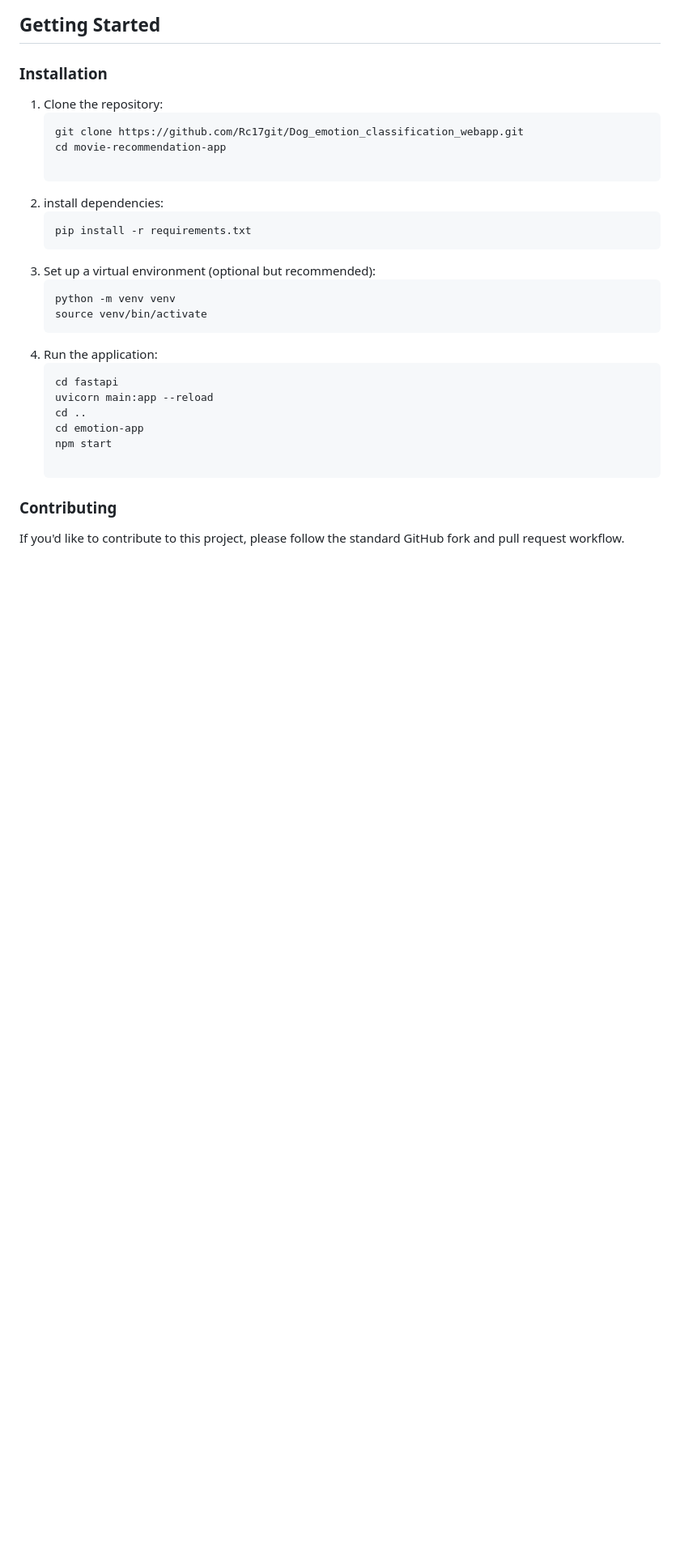
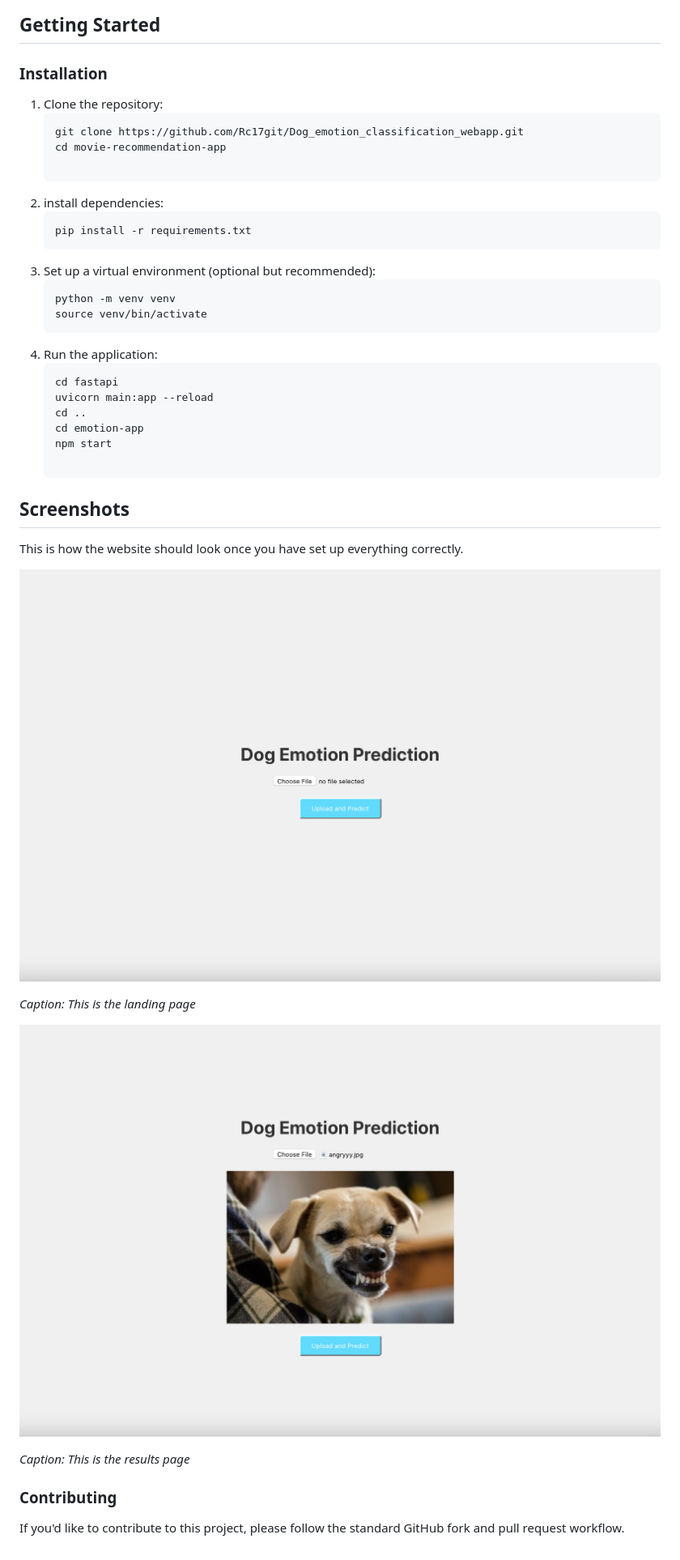
Before and after one commit to Rc17git/Dog_emotion_classification_webapp, a Markdown page: README.md, the part around the change. Shown: that part at 81% size. Drawn GitHub-style; pictures changed too: home.png (added), imageupload.png (added); blank space fills up the shorter version.

```diff
--- a/README.md
+++ b/README.md
@@ -39,6 +39,18 @@ This is a web applcation built on react and fastapi. It takes an image of a dog
    cd emotion-app
    npm start
 
+## Screenshots
+
+This is how the website should look once you have set up everything correctly.
+
+![Landing Page](home.png)
+
+*Caption: This is the landing page*
+
+![Upload Image ](imageupload.png)
+
+*Caption: This is the results page*
+
 ### Contributing
 
 If you'd like to contribute to this project, please follow the standard GitHub fork and pull request workflow.
```
Also changed, not shown: result.png (added).
